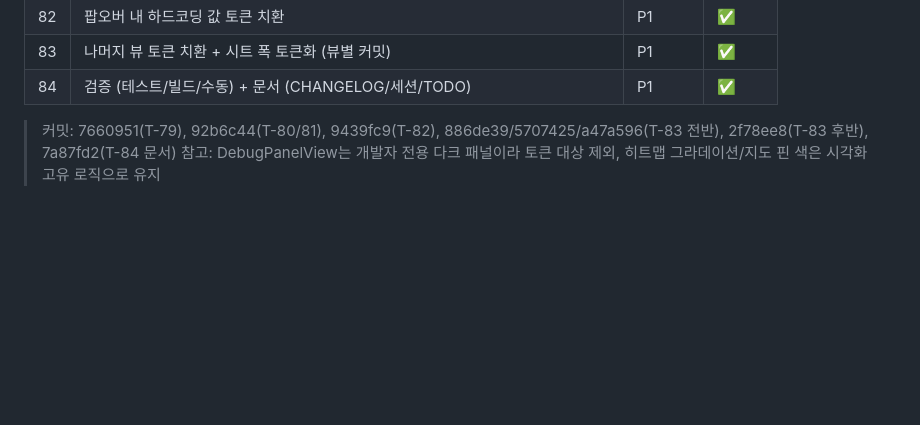
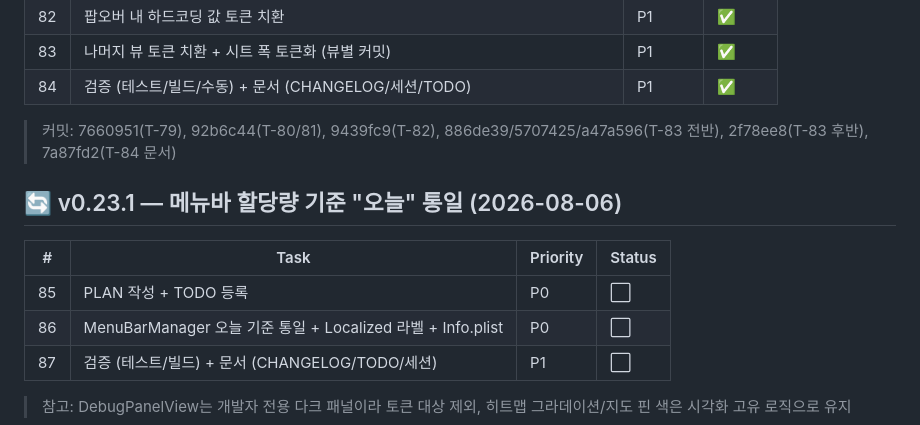
Before and after one commit to BoraSarang/TetherLens, a Markdown page: docs/TODO.md, the part around the change. Rendered like a GitHub page; blank space fills up the shorter version.

Commit message:
docs(macos): v0.23.1 - 메뉴바 할당량 오늘 기준 통일 PLAN/TODO (T-85)

```diff
--- a/docs/TODO.md
+++ b/docs/TODO.md
@@ -150,4 +150,13 @@
 | 84 | 검증 (테스트/빌드/수동) + 문서 (CHANGELOG/세션/TODO) | P1 | ✅ |
 
 > 커밋: 7660951(T-79), 92b6c44(T-80/81), 9439fc9(T-82), 886de39/5707425/a47a596(T-83 전반), 2f78ee8(T-83 후반), 7a87fd2(T-84 문서)
+
+## 🔄 v0.23.1 — 메뉴바 할당량 기준 "오늘" 통일 (2026-08-06)
+
+| # | Task | Priority | Status |
+|---|------|----------|--------|
+| 85 | PLAN 작성 + TODO 등록 | P0 | ⬜ |
+| 86 | MenuBarManager 오늘 기준 통일 + Localized 라벨 + Info.plist | P0 | ⬜ |
+| 87 | 검증 (테스트/빌드) + 문서 (CHANGELOG/TODO/세션) | P1 | ⬜ |
+
 > 참고: DebugPanelView는 개발자 전용 다크 패널이라 토큰 대상 제외, 히트맵 그라데이션/지도 핀 색은 시각화 고유 로직으로 유지
```
Also changed, not shown: docs/plans/PLAN_v0.23.1_macos.md (added, +94 -0 lines).
